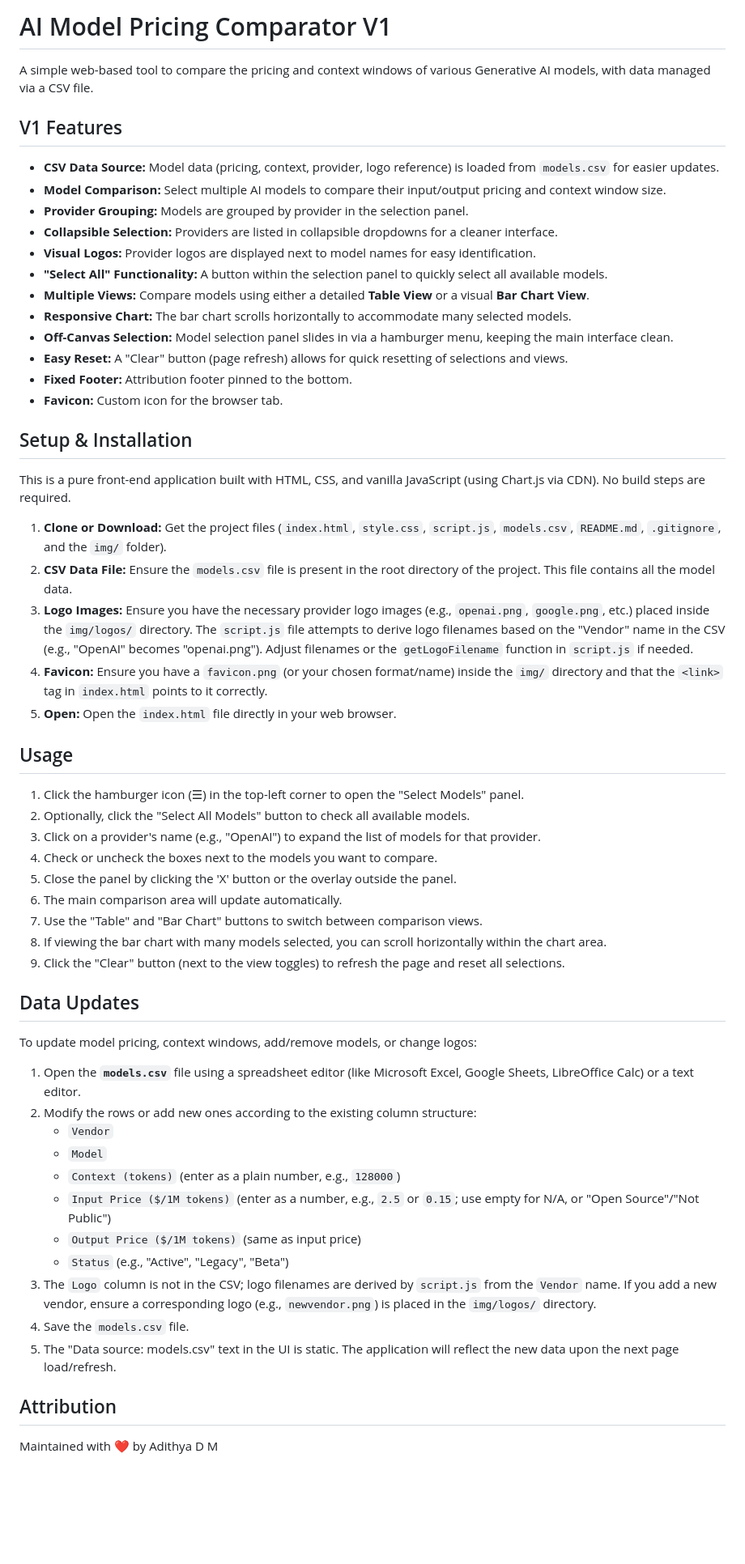
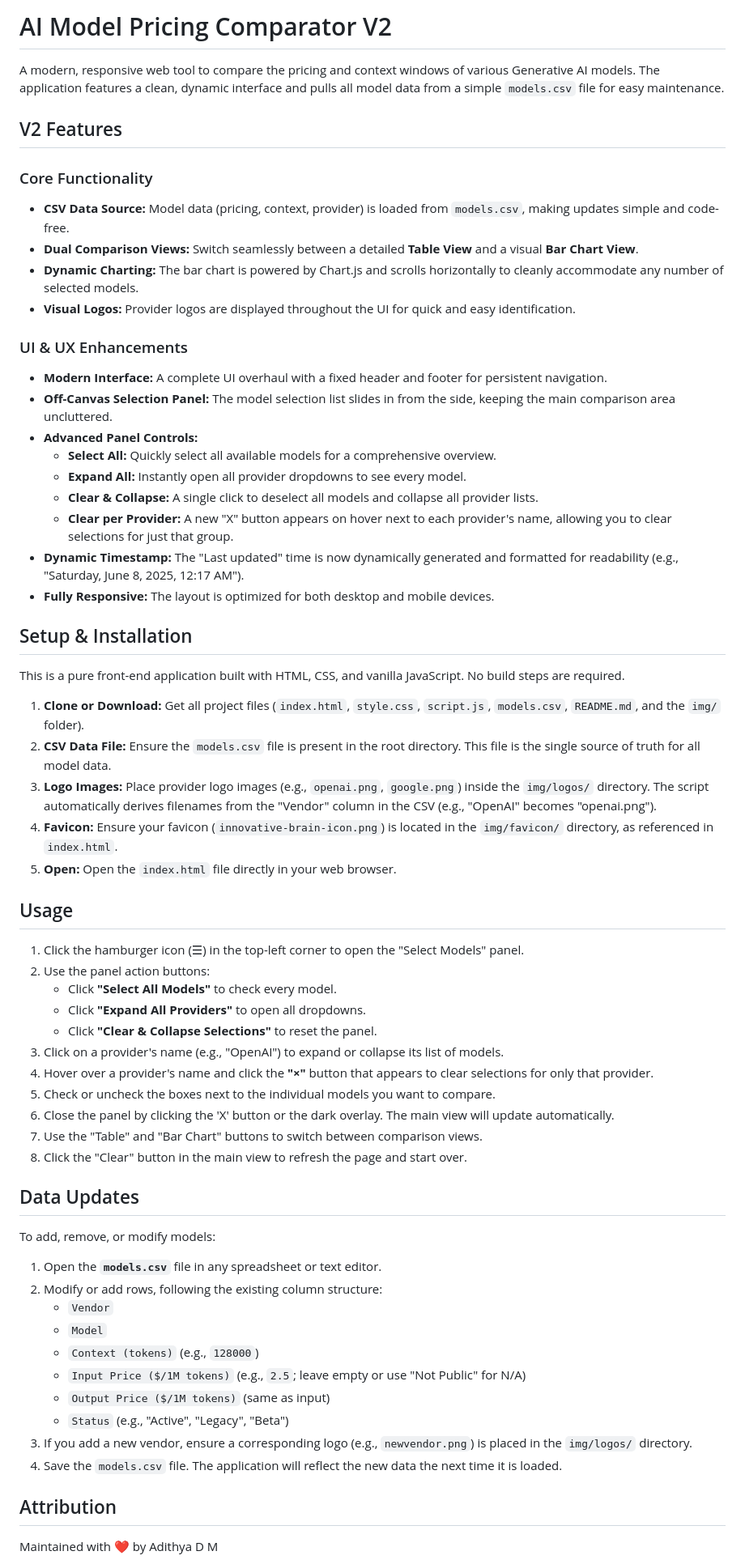
Before and after one commit to adithyadaine/AI-Model-Price-Comparison, a Markdown page: README.md, the part around the change. Shown at 81% size. Rendered like a GitHub page; blank space fills up the shorter version.

Commit message:
Update README to reflect V2 features and enhancements; improve clarity and organization of content.

```diff
--- a/README.md
+++ b/README.md
@@ -1,59 +1,66 @@
-# AI Model Pricing Comparator V1
+# AI Model Pricing Comparator V2
 
-A simple web-based tool to compare the pricing and context windows of various Generative AI models, with data managed via a CSV file.
+A modern, responsive web tool to compare the pricing and context windows of various Generative AI models. The application features a clean, dynamic interface and pulls all model data from a simple `models.csv` file for easy maintenance.
 
-## V1 Features
+## V2 Features
 
-*   **CSV Data Source:** Model data (pricing, context, provider, logo reference) is loaded from `models.csv` for easier updates.
-*   **Model Comparison:** Select multiple AI models to compare their input/output pricing and context window size.
-*   **Provider Grouping:** Models are grouped by provider in the selection panel.
-*   **Collapsible Selection:** Providers are listed in collapsible dropdowns for a cleaner interface.
-*   **Visual Logos:** Provider logos are displayed next to model names for easy identification.
-*   **"Select All" Functionality:** A button within the selection panel to quickly select all available models.
-*   **Multiple Views:** Compare models using either a detailed **Table View** or a visual **Bar Chart View**.
-*   **Responsive Chart:** The bar chart scrolls horizontally to accommodate many selected models.
-*   **Off-Canvas Selection:** Model selection panel slides in via a hamburger menu, keeping the main interface clean.
-*   **Easy Reset:** A "Clear" button (page refresh) allows for quick resetting of selections and views.
-*   **Fixed Footer:** Attribution footer pinned to the bottom.
-*   **Favicon:** Custom icon for the browser tab.
+### Core Functionality
+
+*   **CSV Data Source:** Model data (pricing, context, provider) is loaded from `models.csv`, making updates simple and code-free.
+*   **Dual Comparison Views:** Switch seamlessly between a detailed **Table View** and a visual **Bar Chart View**.
+*   **Dynamic Charting:** The bar chart is powered by Chart.js and scrolls horizontally to cleanly accommodate any number of selected models.
+*   **Visual Logos:** Provider logos are displayed throughout the UI for quick and easy identification.
+
+### UI & UX Enhancements
+
+*   **Modern Interface:** A complete UI overhaul with a fixed header and footer for persistent navigation.
+*   **Off-Canvas Selection Panel:** The model selection list slides in from the side, keeping the main comparison area uncluttered.
+*   **Advanced Panel Controls:**
+    *   **Select All:** Quickly select all available models for a comprehensive overview.
+    *   **Expand All:** Instantly open all provider dropdowns to see every model.
+    *   **Clear & Collapse:** A single click to deselect all models and collapse all provider lists.
+    *   **Clear per Provider:** A new "X" button appears on hover next to each provider's name, allowing you to clear selections for just that group.
+*   **Dynamic Timestamp:** The "Last updated" time is now dynamically generated and formatted for readability (e.g., "Saturday, June 8, 2025, 12:17 AM").
+*   **Fully Responsive:** The layout is optimized for both desktop and mobile devices.
 
 ## Setup & Installation
 
-This is a pure front-end application built with HTML, CSS, and vanilla JavaScript (using Chart.js via CDN). No build steps are required.
+This is a pure front-end application built with HTML, CSS, and vanilla JavaScript. No build steps are required.
 
-1.  **Clone or Download:** Get the project files (`index.html`, `style.css`, `script.js`, `models.csv`, `README.md`, `.gitignore`, and the `img/` folder).
-2.  **CSV Data File:** Ensure the `models.csv` file is present in the root directory of the project. This file contains all the model data.
-3.  **Logo Images:** Ensure you have the necessary provider logo images (e.g., `openai.png`, `google.png`, etc.) placed inside the `img/logos/` directory. The `script.js` file attempts to derive logo filenames based on the "Vendor" name in the CSV (e.g., "OpenAI" becomes "openai.png"). Adjust filenames or the `getLogoFilename` function in `script.js` if needed.
-4.  **Favicon:** Ensure you have a `favicon.png` (or your chosen format/name) inside the `img/` directory and that the `<link>` tag in `index.html` points to it correctly.
+1.  **Clone or Download:** Get all project files (`index.html`, `style.css`, `script.js`, `models.csv`, `README.md`, and the `img/` folder).
+2.  **CSV Data File:** Ensure the `models.csv` file is present in the root directory. This file is the single source of truth for all model data.
+3.  **Logo Images:** Place provider logo images (e.g., `openai.png`, `google.png`) inside the `img/logos/` directory. The script automatically derives filenames from the "Vendor" column in the CSV (e.g., "OpenAI" becomes "openai.png").
+4.  **Favicon:** Ensure your favicon (`innovative-brain-icon.png`) is located in the `img/favicon/` directory, as referenced in `index.html`.
 5.  **Open:** Open the `index.html` file directly in your web browser.
 
 ## Usage
 
 1.  Click the hamburger icon (☰) in the top-left corner to open the "Select Models" panel.
-2.  Optionally, click the "Select All Models" button to check all available models.
-3.  Click on a provider's name (e.g., "OpenAI") to expand the list of models for that provider.
-4.  Check or uncheck the boxes next to the models you want to compare.
-5.  Close the panel by clicking the 'X' button or the overlay outside the panel.
-6.  The main comparison area will update automatically.
+2.  Use the panel action buttons:
+    *   Click **"Select All Models"** to check every model.
+    *   Click **"Expand All Providers"** to open all dropdowns.
+    *   Click **"Clear & Collapse Selections"** to reset the panel.
+3.  Click on a provider's name (e.g., "OpenAI") to expand or collapse its list of models.
+4.  Hover over a provider's name and click the **"×"** button that appears to clear selections for only that provider.
+5.  Check or uncheck the boxes next to the individual models you want to compare.
+6.  Close the panel by clicking the 'X' button or the dark overlay. The main view will update automatically.
 7.  Use the "Table" and "Bar Chart" buttons to switch between comparison views.
-8.  If viewing the bar chart with many models selected, you can scroll horizontally within the chart area.
-9.  Click the "Clear" button (next to the view toggles) to refresh the page and reset all selections.
+8.  Click the "Clear" button in the main view to refresh the page and start over.
 
 ## Data Updates
 
-To update model pricing, context windows, add/remove models, or change logos:
+To add, remove, or modify models:
 
-1.  Open the **`models.csv`** file using a spreadsheet editor (like Microsoft Excel, Google Sheets, LibreOffice Calc) or a text editor.
-2.  Modify the rows or add new ones according to the existing column structure:
+1.  Open the **`models.csv`** file in any spreadsheet or text editor.
+2.  Modify or add rows, following the existing column structure:
     *   `Vendor`
     *   `Model`
-    *   `Context (tokens)` (enter as a plain number, e.g., `128000`)
-    *   `Input Price ($/1M tokens)` (enter as a number, e.g., `2.5` or `0.15`; use empty for N/A, or "Open Source"/"Not Public")
-    *   `Output Price ($/1M tokens)` (same as input price)
+    *   `Context (tokens)` (e.g., `128000`)
+    *   `Input Price ($/1M tokens)` (e.g., `2.5`; leave empty or use "Not Public" for N/A)
+    *   `Output Price ($/1M tokens)` (same as input)
     *   `Status` (e.g., "Active", "Legacy", "Beta")
-3.  The `Logo` column is not in the CSV; logo filenames are derived by `script.js` from the `Vendor` name. If you add a new vendor, ensure a corresponding logo (e.g., `newvendor.png`) is placed in the `img/logos/` directory.
-4.  Save the `models.csv` file.
-5.  The "Data source: models.csv" text in the UI is static. The application will reflect the new data upon the next page load/refresh.
+3.  If you add a new vendor, ensure a corresponding logo (e.g., `newvendor.png`) is placed in the `img/logos/` directory.
+4.  Save the `models.csv` file. The application will reflect the new data the next time it is loaded.
 
 ## Attribution
 
```
